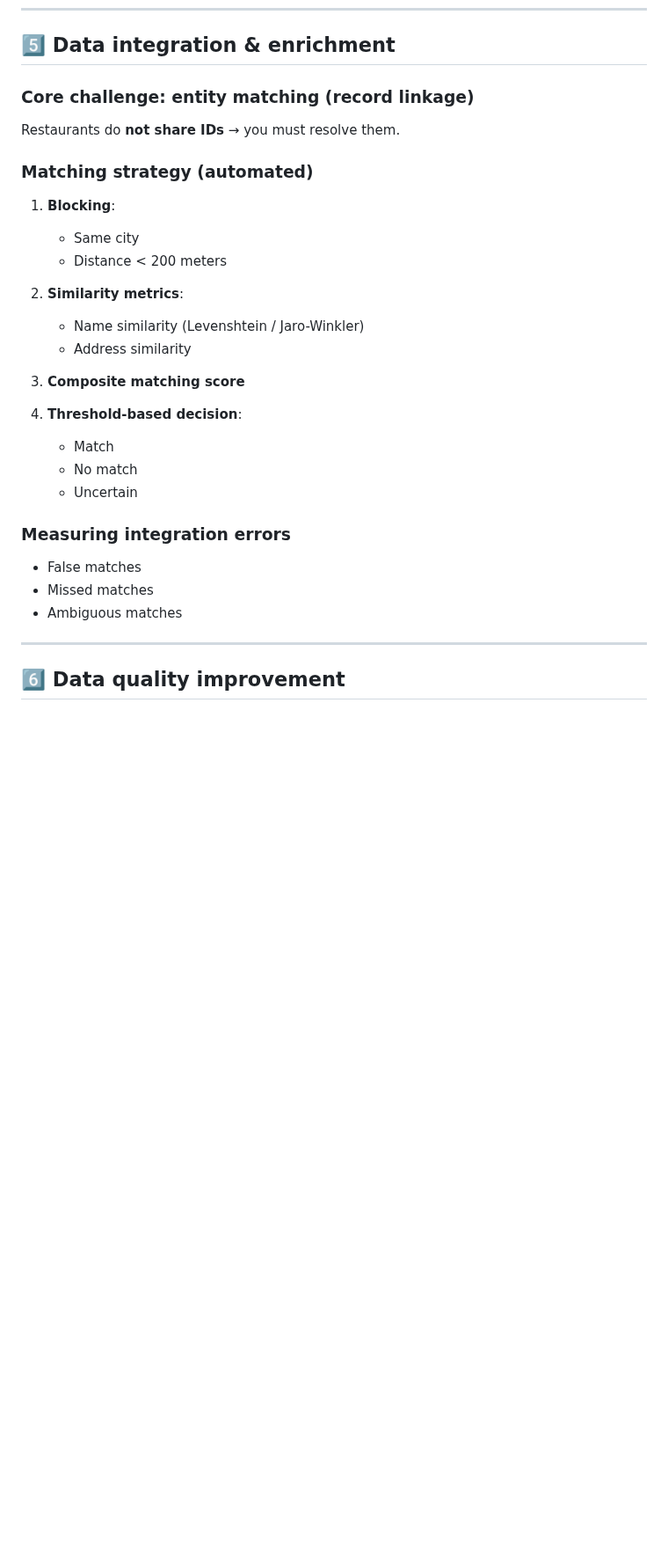
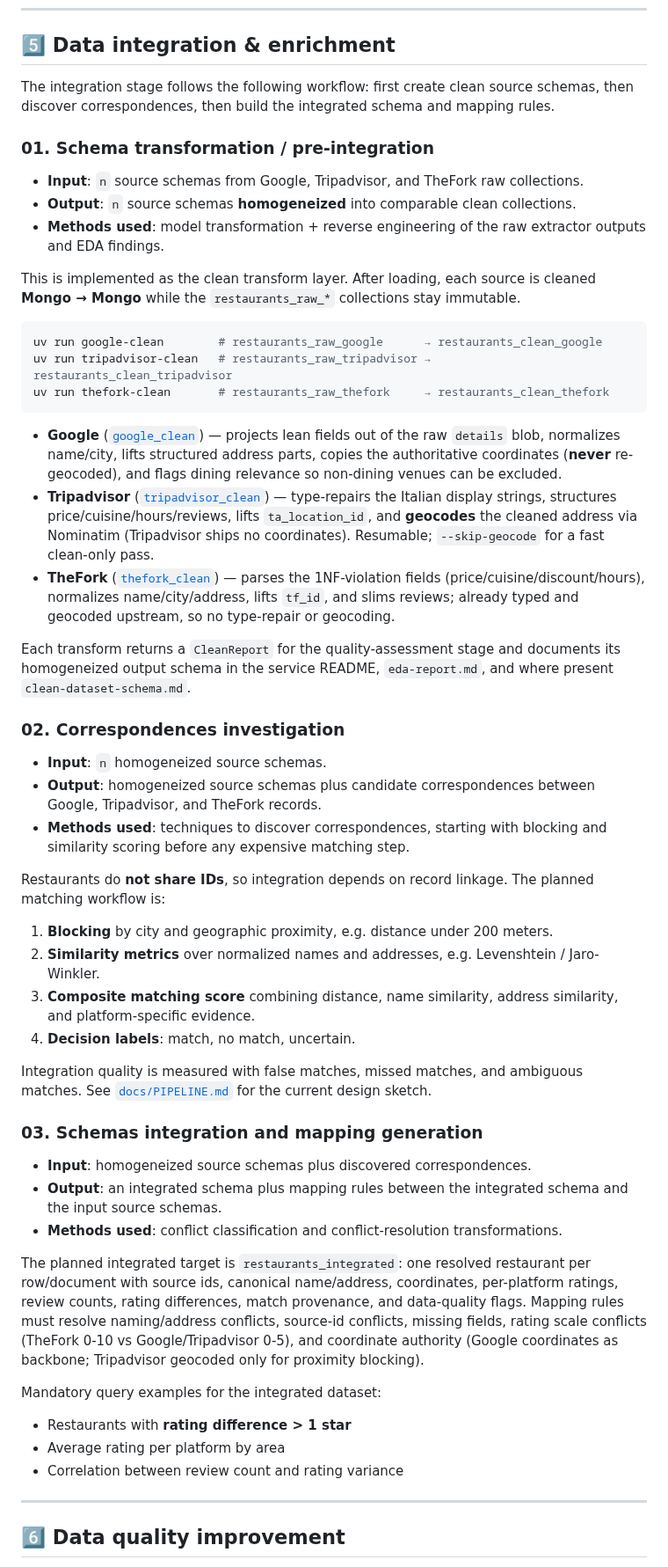
Before and after one commit to Laimon99/data-management-project, a Markdown page: README.md, the part around one of its changes. Shown at 88% size. Rendered like a GitHub page; blank space fills up the shorter version.

Commit message:
docs: update readme

````diff
--- a/README.md
+++ b/README.md
@@ -404,32 +347,75 @@ For each source:
 
 ## 5️⃣ Data integration & enrichment
 
-### Core challenge: entity matching (record linkage)
+The integration stage follows the following workflow: first create clean source schemas, then discover correspondences, then build the integrated schema and mapping rules.
 
-Restaurants do **not share IDs** → you must resolve them.
+### 01. Schema transformation / pre-integration
 
-### Matching strategy (automated)
+* **Input**: `n` source schemas from Google, Tripadvisor, and TheFork raw collections.
+* **Output**: `n` source schemas **homogeneized** into comparable clean collections.
+* **Methods used**: model transformation + reverse engineering of the raw extractor
+  outputs and EDA findings.
 
-1. **Blocking**:
+This is implemented as the clean transform layer. After loading, each source is cleaned
+**Mongo → Mongo** while the `restaurants_raw_*` collections stay immutable.
 
-   * Same city
-   * Distance < 200 meters
-2. **Similarity metrics**:
+```bash
+uv run google-clean        # restaurants_raw_google      → restaurants_clean_google
+uv run tripadvisor-clean   # restaurants_raw_tripadvisor → restaurants_clean_tripadvisor
+uv run thefork-clean       # restaurants_raw_thefork     → restaurants_clean_thefork
+```
 
-   * Name similarity (Levenshtein / Jaro-Winkler)
-   * Address similarity
-3. **Composite matching score**
-4. **Threshold-based decision**:
+* **Google** ([`google_clean`](services/transform/google_clean/README.md)) — projects lean
+  fields out of the raw `details` blob, normalizes name/city, lifts structured address
+  parts, copies the authoritative coordinates (**never** re-geocoded), and flags dining
+  relevance so non-dining venues can be excluded.
+* **Tripadvisor** ([`tripadvisor_clean`](services/transform/tripadvisor_clean/README.md)) —
+  type-repairs the Italian display strings, structures price/cuisine/hours/reviews, lifts
+  `ta_location_id`, and **geocodes** the cleaned address via Nominatim (Tripadvisor ships
+  no coordinates). Resumable; `--skip-geocode` for a fast clean-only pass.
+* **TheFork** ([`thefork_clean`](services/transform/thefork_clean/README.md)) — parses the
+  1NF-violation fields (price/cuisine/discount/hours), normalizes name/city/address,
+  lifts `tf_id`, and slims reviews; already typed and geocoded upstream, so no type-repair
+  or geocoding.
 
-   * Match
-   * No match
-   * Uncertain
+Each transform returns a `CleanReport` for the quality-assessment stage and documents its
+homogeneized output schema in the service README, `eda-report.md`, and where present
+`clean-dataset-schema.md`.
 
-### Measuring integration errors
+### 02. Correspondences investigation
 
-* False matches
-* Missed matches
-* Ambiguous matches
+* **Input**: `n` homogeneized source schemas.
+* **Output**: homogeneized source schemas plus candidate correspondences between Google, Tripadvisor, and TheFork records.
+* **Methods used**: techniques to discover correspondences, starting with blocking and similarity scoring before any expensive matching step.
+
+Restaurants do **not share IDs**, so integration depends on record linkage. The planned matching workflow is:
+
+1. **Blocking** by city and geographic proximity, e.g. distance under 200 meters.
+2. **Similarity metrics** over normalized names and addresses, e.g. Levenshtein / Jaro-Winkler.
+3. **Composite matching score** combining distance, name similarity, address similarity, and platform-specific evidence.
+4. **Decision labels**: match, no match, uncertain.
+
+Integration quality is measured with false matches, missed matches, and ambiguous
+matches. See [`docs/PIPELINE.md`](docs/PIPELINE.md) for the current design sketch.
+
+### 03. Schemas integration and mapping generation
+
+* **Input**: homogeneized source schemas plus discovered correspondences.
+* **Output**: an integrated schema plus mapping rules between the integrated schema and the input source schemas.
+* **Methods used**: conflict classification and conflict-resolution transformations.
+
+The planned integrated target is `restaurants_integrated`: one resolved restaurant per
+row/document with source ids, canonical name/address, coordinates, per-platform ratings,
+review counts, rating differences, match provenance, and data-quality flags. Mapping
+rules must resolve naming/address conflicts, source-id conflicts, missing fields, rating
+scale conflicts (TheFork 0-10 vs Google/Tripadvisor 0-5), and coordinate authority
+(Google coordinates as backbone; Tripadvisor geocoded only for proximity blocking).
+
+Mandatory query examples for the integrated dataset:
+
+* Restaurants with **rating difference > 1 star**
+* Average rating per platform by area
+* Correlation between review count and rating variance
 
 
 ---
````
Also changed, not shown: other parts of README.md (+58 -115 lines).
